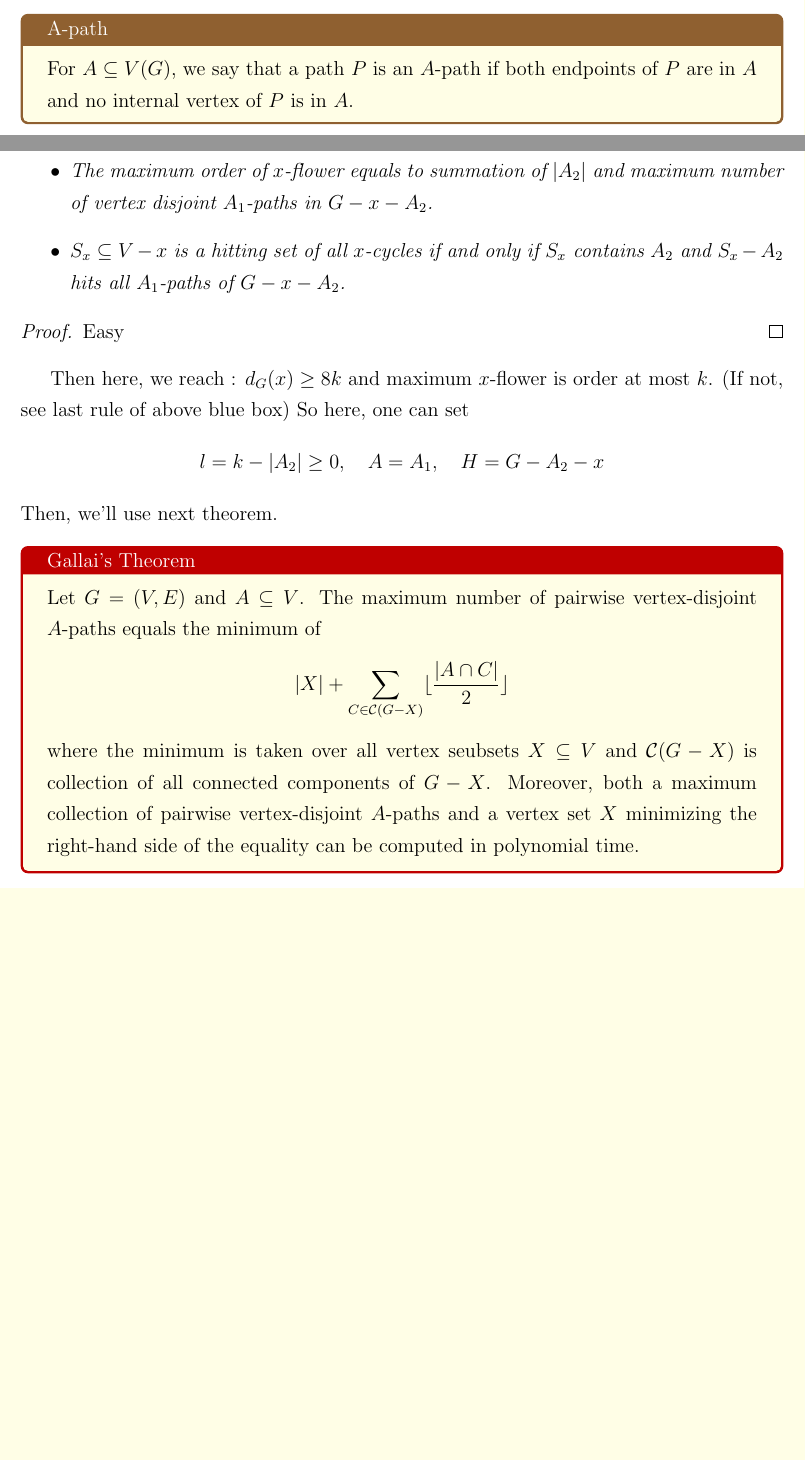
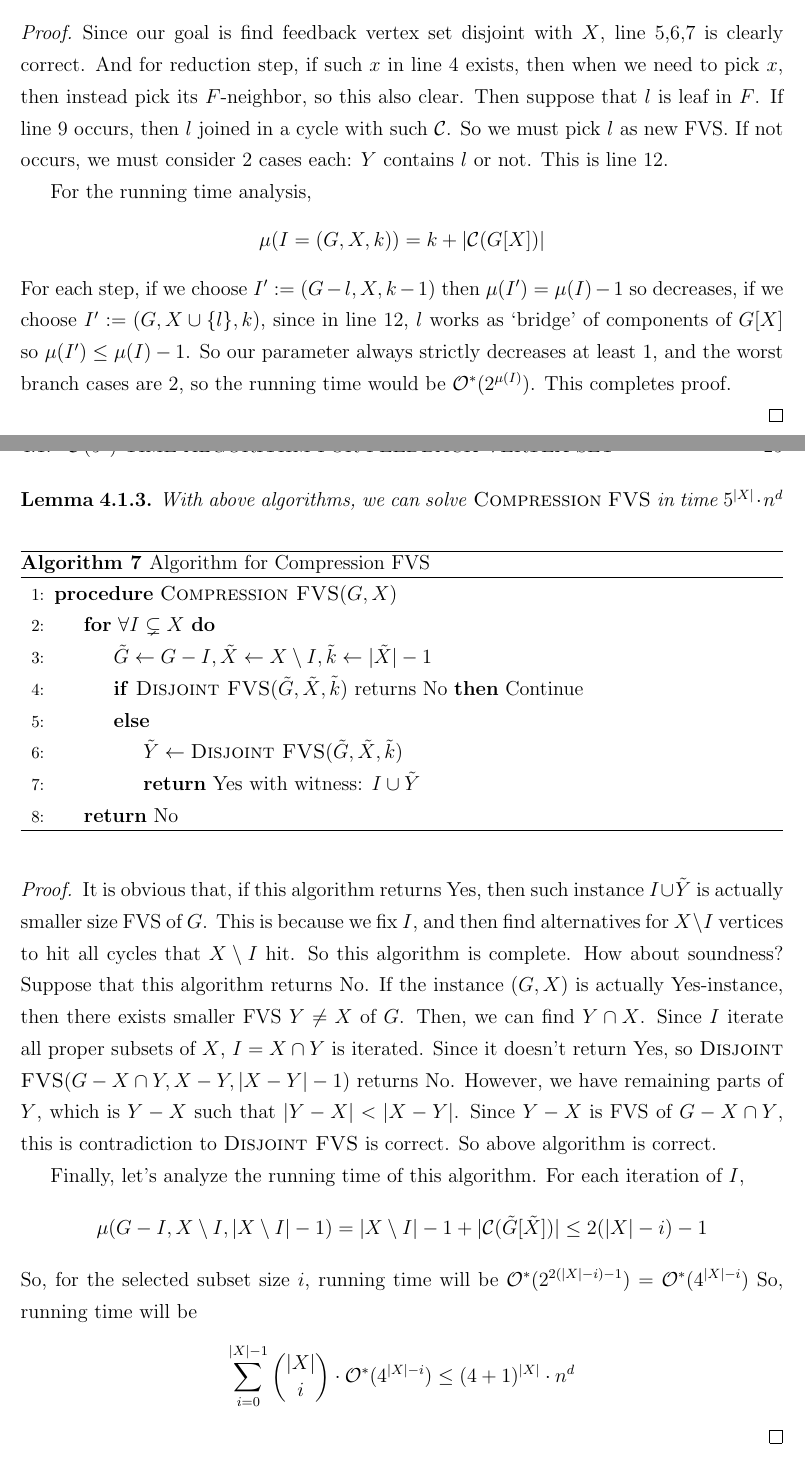
Before and after one commit to hojune-lee/Algorithms-for-NP-Hard-Problemes, a LaTeX thesis (NP-Hard-Algorithms.tex): two parts of pages 22 and 23 of 23 before the commit and two parts of pages 24 and 25 of 25 after it, joined at a grey line, cut at the place of the change, the shorter picture padded with empty space. The pictures show the PDF file NP-Hard-Algorithms.pdf that the author committed with the source.

Commit message:
Chapter 4

```diff
--- a/NP-Hard-Algorithms.tex
+++ b/NP-Hard-Algorithms.tex
@@ -1080 +1079,2 @@ degree of loops and length of cycles first. Each loop donate 2 degrees to its ve
 
+\begin{algorithm}
@@ -1091 +1084,2 @@ In this setting, we can set following basic reduction rules for kernelization of
-\end{itemize}
+\begin{algorithmic}[1]
+\Procedure{FVS-Kernel}{$G, k$}
@@ -1091,0 +1091,4 @@ In this setting, we can set following basic reduction rules for kernelization of
+\Else
+\State $x \gets x \in V(G), d_G(x) \geq 7k$
+\If{$x$ has $k+1$-flower} \Return $(G - x, k - 1)$ \Comment{Reduction Rule 5}
+\Else
@@ -1091,0 +1098 @@ In this setting, we can set following basic reduction rules for kernelization of
+\Else
@@ -1091,0 +1112,3 @@ In this setting, we can set following basic reduction rules for kernelization of
+\begin{enumerate}
+    \item If $x \in V(G)$ has loops, then $(G - x, k - 1)$
+    \item If $x \in V(G), d_G(x) = 0, 1$, then $(G - x, k)$
@@ -1091,0 +1119,2 @@ In this setting, we can set following basic reduction rules for kernelization of
+    \begin{itemize}
+        \item $\forall \CC \in \CT, G[\CC]$ is tree.
@@ -1097 +1135,16 @@ above kernelization, then $\delta(G) \geq 3$.
 
+\chapter{Iterative Compression}
+
+\section{$\CO(5^k)$-time algorithm for Feedback Vertex Set}
+
+\begin{tcolorbox}[colback=yellow!10!white,colframe=brown!75!black,title=Compression FVS]
+
+\textsc{Compression FVS}
+
+\textbf{Input}: Graph $G = (V, E)$ and Feedback Vertex Set $X$ of $G$.
+
+\textbf{Parameter}: $|X|$
+
+\textbf{Output(Decision)}: Does $G$ have another FVS $Y$ such that $|Y| < |X|$?
+
+\end{tcolorbox}
@@ -1099,0 +1155 @@ What if we can guarantee the upper bound of vertex degree? See following lemma.
+\[G_1 \rightarrow G_2 \rightarrow \cdots \rightarrow G_n = G\]
@@ -1113,4 +1169,0 @@ And as we know, $G - X$ is forest. Since $(G, k)$ is irreducible under Reduction
-\begin{align*}
-    3(|V| - |X|) & \leq \sum_{v \in V - X} d_G(v) \\
-    & = 2|E(G[V-X])| + |E(G[V, V-X])| \\
-    & \leq 2(|V-X| - 1) + \sum_{u \in X} d_G(u) \\
@@ -1121 +1169,0 @@ This implies that
-\[|V| < (d+1)|X| \leq (d+1)k\]
@@ -1124,6 +1171,7 @@ And it deduce that $|V-X| < dk$, so
+\[v_1, v_2, \cdots, v_n, \quad G_i := G[\{v_1, \cdots, v_i\}]\]
+We construct algorithm that we mentioned above. The worst case running time of \textsc{Compression FVS}$(G, X)$ is
+$c^k \cdot n^d$ since $|X| \leq k$ in our setting. So, the worst case running time of our algorithm is that
+\[n \times (c^k\cdot n^d) = c^k \cdot n^{d+1}\]
 
 \end{proof}
 
-So here, we can observe that if $|V| \geq (8k + 1)k$ but $\Delta(G) \leq 8k$, it automatically filtered by above lemma, so
-it is no-instance. Then we can construct following situation.
-\begin{itemize}
@@ -1134 +1177,0 @@ it is no-instance. Then we can construct following situation.
-\end{itemize}
@@ -1137 +1182,2 @@ For the further step, we define new structures.
 
+\textsc{Disjoint FVS}
@@ -1142 +1186,2 @@ all the loops, we consider the length of any $x$-cycle is at least 2.
 
+\textbf{Parameter}: $k + |\CC(G[X])|$
@@ -1145,3 +1190,24 @@ a $x$-flower is $k$ is there are $k$ $x$-cycles.
 
 \end{tcolorbox}
 
+\begin{algorithm}
+\caption{Algorithm for Disjoint FVS}
+\begin{algorithmic}[1]
+\Procedure{Disjoint FVS}{$G, X, k$}
+\State $G \gets$ delete all $d_G(v) = 0,1$ vertices
+\State $F \gets G[V \setminus X]$, $\CC \gets$ components of $G[X]$ \Comment{$F$ is forest}
+\State $\forall x \in F, d_G(x) = 2, |N(x) \cap F| = 1$ then bypass $x$.
+\If{$G$ is acyclic} \Return Yes, by witness : $\emptyset$
+\EndIf
+\If{$G[X]$ contains any cycle} \Return No
+\EndIf
+\If{$G$ has any cycle and $k <= 0$} \Return No
+\EndIf
+\State $l \gets $ any leaf vertex in $F$
+\If{$\exists C \in \CC$, $l$ incident $C$ with more than 2 edges}
+\State \Return \textsc{Disjoint FVS}$(G - l, X, k-1) \cup \{l\}$
+\ElsIf{No such cases}
+\State \Return \textsc{Disjoint FVS}$(G - l, X, k-1) \cup \{l\}$ $\vee$ \textsc{Disjoint FVS}$(G, X \cup \{l\}, k)$
+\EndIf
+\EndProcedure
+\end{algorithmic}
@@ -1170,35 +1215,69 @@ Then, the remaining case is that when there is no $x$-flower of order at least $
-For $A \subseteq V(G)$, we say that a path $P$ is an $A$-path if both endpoints of $P$ are in $A$ and
-no internal vertex of $P$ is in $A$.
-
-\end{tcolorbox}
+\end{algorithm}
 
 \begin{lem}
 
-Let $G = (V, E)$ and fix one $x \in V$.
-Then, we can partition $N'(V)$ into two groups: $A_1$ is all neighbors of $x$ does not contain parallel edges, and $A_2$ is anothers.
-\begin{itemize}
-    \item The maximum order of $x$-flower equals to summation of $|A_2|$ and maximum number of vertex disjoint $A_1$-paths in $G - x - A_2$.
-    \item $S_x \subseteq V - x$ is a hitting set of all $x$-cycles if and only if $S_x$ contains $A_2$ and $S_x - A_2$ hits all $A_1$-paths of $G - x - A_2$.
-\end{itemize}
+This algorithm is correctly solves \textsc{Disjoint FVS} in time $\CO^*(2^{\mu(I)})$ where $\mu(I) = k + |\CC(G[X])|$
 
 \end{lem}
 
 \begin{proof}
-    Easy
+
+Since our goal is find feedback vertex set disjoint with $X$,
+line 5,6,7 is clearly correct. And for reduction step, if such $x$ in line 4 exists, then
+when we need to pick $x$, then instead pick its $F$-neighbor, so this also clear.
+Then suppose that $l$ is leaf in $F$. If line 9 occurs, then $l$ joined in a cycle with such $\CC$. So we must pick $l$ as new FVS.
+If not occurs, we must consider 2 cases each: $Y$ contains $l$ or not. This is line 12.
+
+For the running time analysis,
+\[\mu(I = (G, X, k)) = k + |\CC(G[X])|\]
+For each step, if we choose $I' := (G - l, X, k - 1)$ then $\mu(I') = \mu(I) - 1$ so decreases,
+if we choose $I' := (G, X \cup \{l\}, k)$, since in line 12, $l$ works as \lq bridge' of components of $G[X]$ so
+$\mu(I') \leq \mu(I) - 1$. So our parameter always strictly decreases at least 1, and the worst branch cases are 2, so the running time would be $\CO^*(2^{\mu(I)})$.
+This completes proof.
+
 \end{proof}
 
-Then here, we reach : $d_G(x) \geq 8k$ and maximum $x$-flower is order at most $k$. (If not, see last rule of above blue box)
-So here, one can set
-\[l = k - |A_2| \geq 0, \quad A = A_1, \quad H = G - A_2 - x\]
-Then, we'll use next theorem.
+\begin{lem}
 
-\begin{tcolorbox}[colback=yellow!10!white,colframe=red!75!black,title=Gallai's Theorem]
+With above algorithms, we can solve \textsc{Compression FVS} in time $5^{|X|}\cdot n^d$
 
-Let $G = (V, E)$ and $A \subseteq V$. The maximum number of pairwise vertex-disjoint $A$-paths equals the minimum of
-\[|X| + \sum_{C \in \CC(G-X)} \lfloor \frac{|A\cap C|}{2} \rfloor\]
-where the minimum is taken over all vertex seubsets $X \subseteq V$ and $\CC(G-X)$ is collection of all connected components of $G - X$. Moreover, both a maximum collection of pairwise vertex-disjoint $A$-paths
-and a vertex set $X$ minimizing the right-hand side of the equality can be computed in polynomial time.
+\end{lem}
 
-\end{tcolorbox}
+\begin{algorithm}
+\caption{Algorithm for Compression FVS}
+\begin{algorithmic}[1]
+\Procedure{Compression FVS}{$G, X$}
+\For{$\forall I \subsetneq X$}
+\State $\tilde{G} \gets G - I, \tilde{X} \gets X \setminus I, \tilde{k} \gets |\tilde{X}| - 1$
+\If{\textsc{Disjoint FVS}$(\tilde{G}, \tilde{X}, \tilde{k})$ returns No} Continue
+\Else
+\State $\tilde{Y} \gets \textsc{Disjoint FVS}(\tilde{G}, \tilde{X}, \tilde{k})$
+\State \Return Yes with witness: $I \cup \tilde{Y}$
+\EndIf
+\EndFor
+\State \Return No
+\EndProcedure
+\end{algorithmic}
+\end{algorithm}
+
+\begin{proof}
+
+It is obvious that, if this algorithm returns Yes, then such instance $I \cup \tilde{Y}$ is actually
+smaller size FVS of $G$. This is because we fix $I$, and then find alternatives for $X \setminus I$ vertices to hit all cycles that
+$X \setminus I$ hit. So this algorithm is complete. How about soundness? Suppose that this algorithm returns No.
+If the instance $(G, X)$ is actually Yes-instance, then there exists smaller FVS $Y \neq X$ of $G$.
+Then, we can find $Y \cap X$. Since $I$ iterate all proper subsets of $X$, $I = X \cap Y$ is iterated.
+Since it doesn't return Yes, so \textsc{Disjoint FVS}$(G - X\cap Y, X - Y, |X - Y| - 1)$ returns No.
+However, we have remaining parts of $Y$, which is $Y - X$ such that $|Y - X| < |X - Y|$. Since $Y - X$
+is FVS of $G - X \cap Y$, this is contradiction to \textsc{Disjoint FVS} is correct. So above algorithm is correct.
+
+Finally, let's analyze the running time of this algorithm. For each iteration of $I$,
+\[\mu(G - I, X \setminus I, |X \setminus I| - 1) = |X \setminus I| - 1 + |\CC(\tilde{G}[\tilde{X}])| \leq 2(|X| - i) - 1\]
+So, for the selected subset size $i$, running time will be $\CO^*(2^{2(|X|-i)-1}) = \CO^*(4^{|X|-i})$
+So, running time will be
+\[\sum_{i=0}^{|X|-1}\binom{|X|}{i} \cdot \CO^*(4^{|X|-i}) \leq (4 + 1)^{|X|}\cdot n^d\]
+
+
+\end{proof}
 
 \end{document}
```
Also changed, not shown: NP-Hard-Algorithms.pdf, NP-Hard-Algorithms.tex (115 more changed lines).
